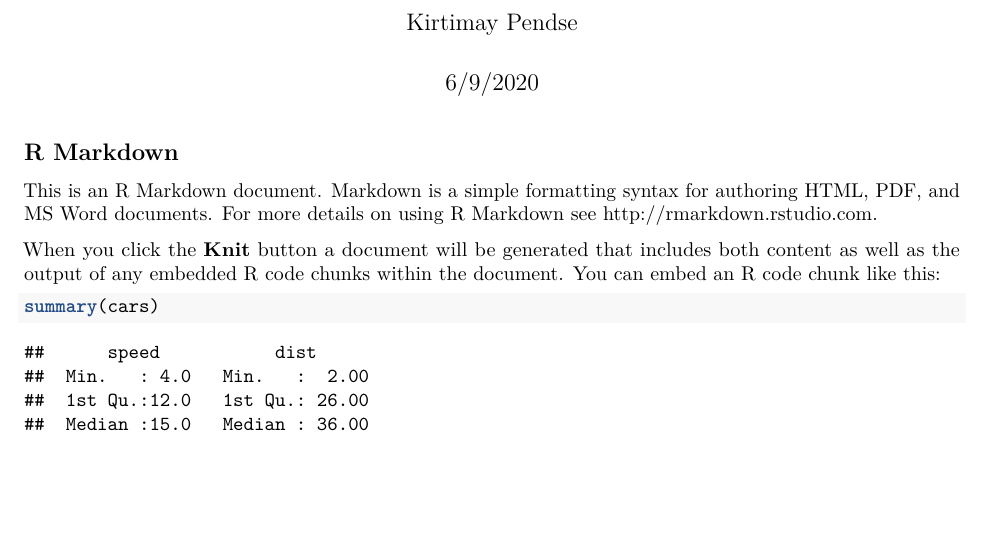
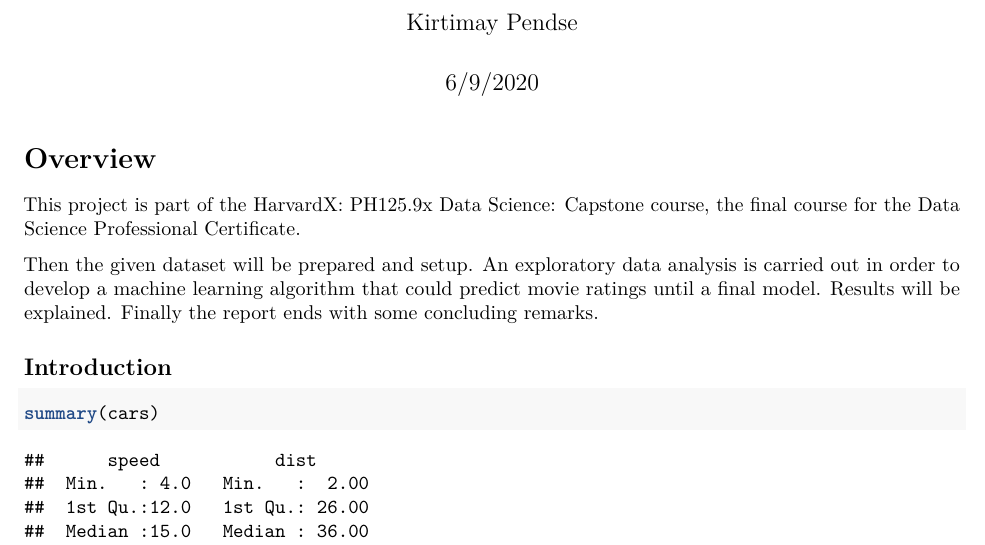
Before and after one commit to kirtimay/edX_Capstone, an R Markdown document (movielens/movielens_report_kirtimay.Rmd): part of page 1 of 2, cut so that both start at the same text, the shorter picture padded with empty space. Rendered offline with R 4.5, knitr and Pandoc, then LaTeX, with nearby package versions.

Commit message:
a few edits

````diff
--- a/movielens/movielens_report_kirtimay.Rmd
+++ b/movielens/movielens_report_kirtimay.Rmd
@@ -9,11 +9,14 @@ output: pdf_document
 knitr::opts_chunk$set(echo = TRUE)
 ```
 
-## R Markdown
+# Overview
 
-This is an R Markdown document. Markdown is a simple formatting syntax for authoring HTML, PDF, and MS Word documents. For more details on using R Markdown see <http://rmarkdown.rstudio.com>.
+This project is part of the HarvardX: PH125.9x Data Science: Capstone course, the final course for the Data Science Professional Certificate.
 
-When you click the **Knit** button a document will be generated that includes both content as well as the output of any embedded R code chunks within the document. You can embed an R code chunk like this:
+Then the given dataset will be prepared and setup. An exploratory data analysis is carried out in order to develop a machine learning algorithm that could predict movie ratings until a final model. Results will be explained. Finally the report ends with some concluding remarks.
+
+
+## Introduction
 
 ```{r cars}
 summary(cars)
````
Also changed, not shown: movielens/movielens_report_kirtimay.tex (added), 2 other files.
